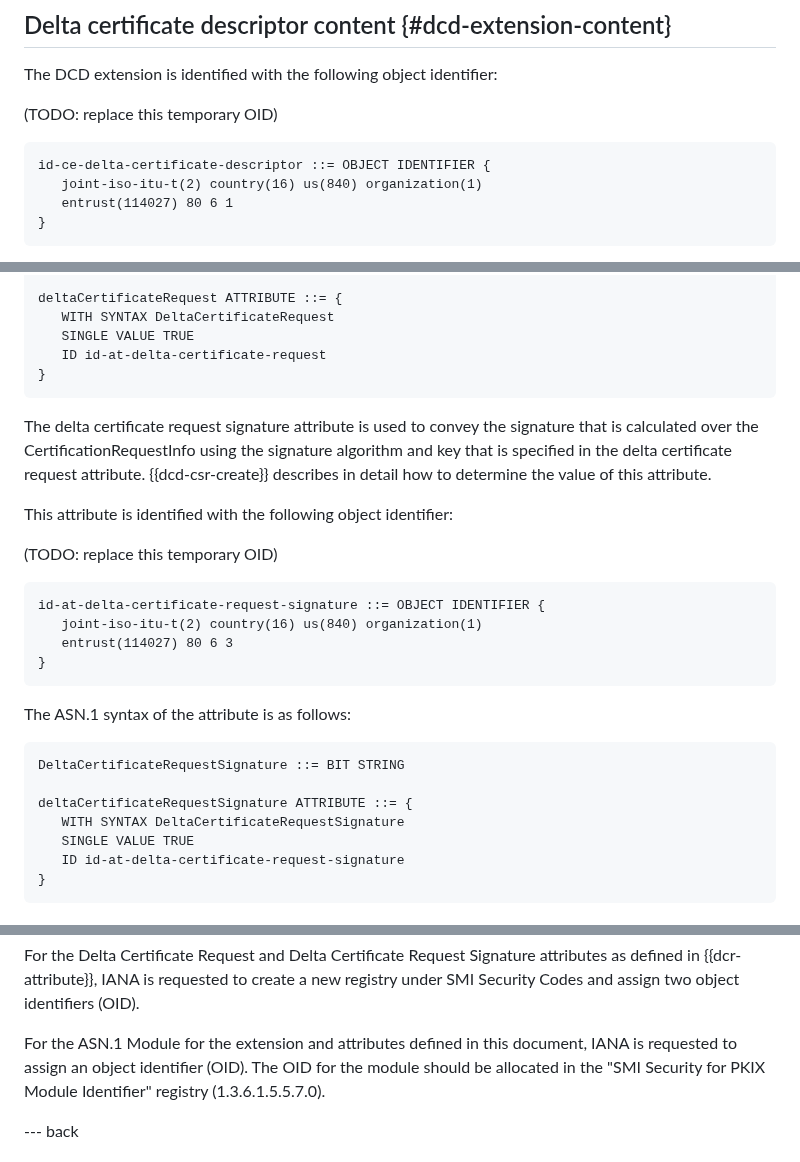
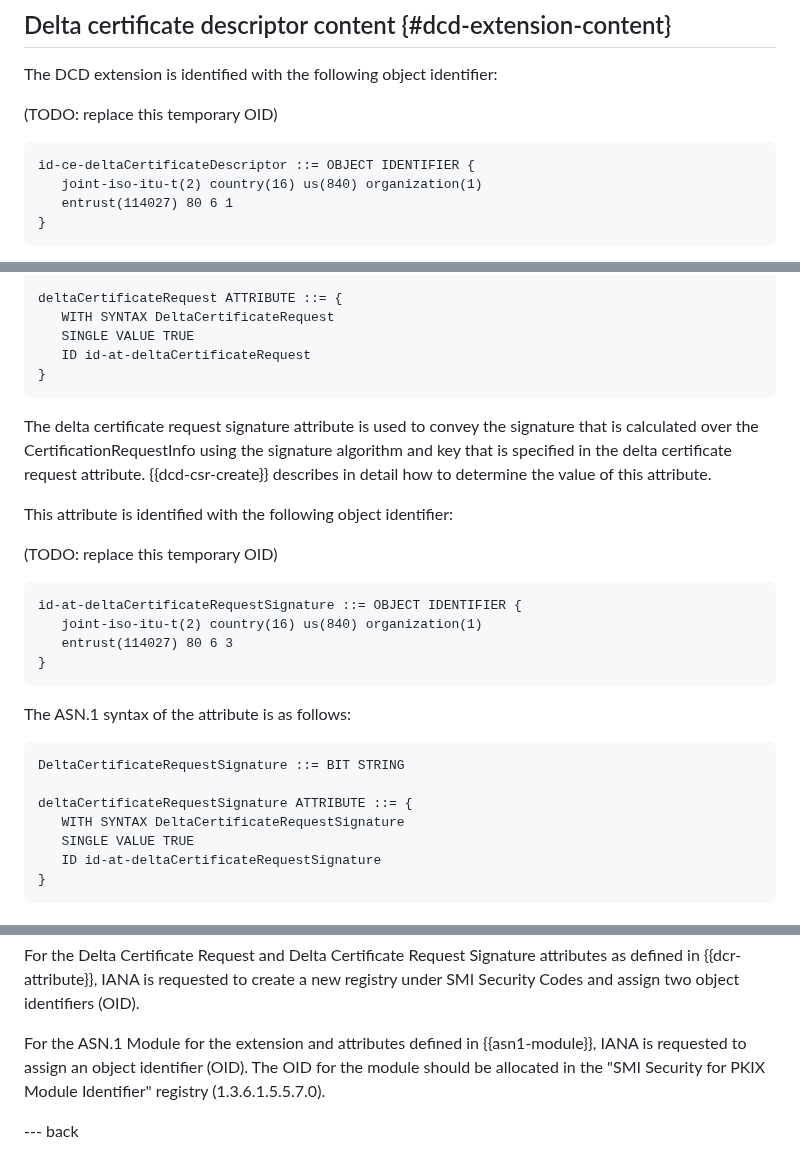
Before and after one commit to CBonnell/chameleon-certs, a Markdown page: draft-lamps-chameleon-certs.md, 3 parts joined by grey strips. Rendered like a GitHub page.

Commit message:
ASN.1 module

```diff
--- a/draft-lamps-chameleon-certs.md
+++ b/draft-lamps-chameleon-certs.md
@@ -192,7 +192,7 @@ The DCD extension is identified with the following object identifier:
 
 (TODO: replace this temporary OID)
 ~~~
-id-ce-delta-certificate-descriptor ::= OBJECT IDENTIFIER {
+id-ce-deltaCertificateDescriptor ::= OBJECT IDENTIFIER {
    joint-iso-itu-t(2) country(16) us(840) organization(1)
    entrust(114027) 80 6 1
 }
@@ -347,7 +347,7 @@ DeltaCertificateRequest ::= SEQUENCE {
 deltaCertificateRequest ATTRIBUTE ::= {
    WITH SYNTAX DeltaCertificateRequest
    SINGLE VALUE TRUE
-   ID id-at-delta-certificate-request
+   ID id-at-deltaCertificateRequest
 }
 ~~~
 
@@ -362,7 +362,7 @@ This attribute is identified with the following object identifier:
 (TODO: replace this temporary OID)
 
 ~~~
-id-at-delta-certificate-request-signature ::= OBJECT IDENTIFIER {
+id-at-deltaCertificateRequestSignature ::= OBJECT IDENTIFIER {
    joint-iso-itu-t(2) country(16) us(840) organization(1)
    entrust(114027) 80 6 3
 }
@@ -376,7 +376,7 @@ DeltaCertificateRequestSignature ::= BIT STRING
 deltaCertificateRequestSignature ATTRIBUTE ::= {
    WITH SYNTAX DeltaCertificateRequestSignature
    SINGLE VALUE TRUE
-   ID id-at-delta-certificate-request-signature
+   ID id-at-deltaCertificateRequestSignature
 }
 ~~~
 
@@ -449,9 +449,9 @@ Signature attributes as defined in {{dcr-attribute}}, IANA
 is requested to create a new registry under SMI Security Codes and
 assign two object identifiers (OID).
 
-For the ASN.1 Module for the extension and attributes defined in this
-document, IANA is requested to assign an object identifier (OID).  The
-OID for the module should be allocated in the
+For the ASN.1 Module for the extension and attributes defined in
+{{asn1-module}}, IANA is requested to assign an object identifier (OID).
+The OID for the module should be allocated in the
 "SMI Security for PKIX Module Identifier" registry (1.3.6.1.5.5.7.0).
 
 --- back
```
Also changed, not shown: other parts of draft-lamps-chameleon-certs.md (+91 -1 lines).
